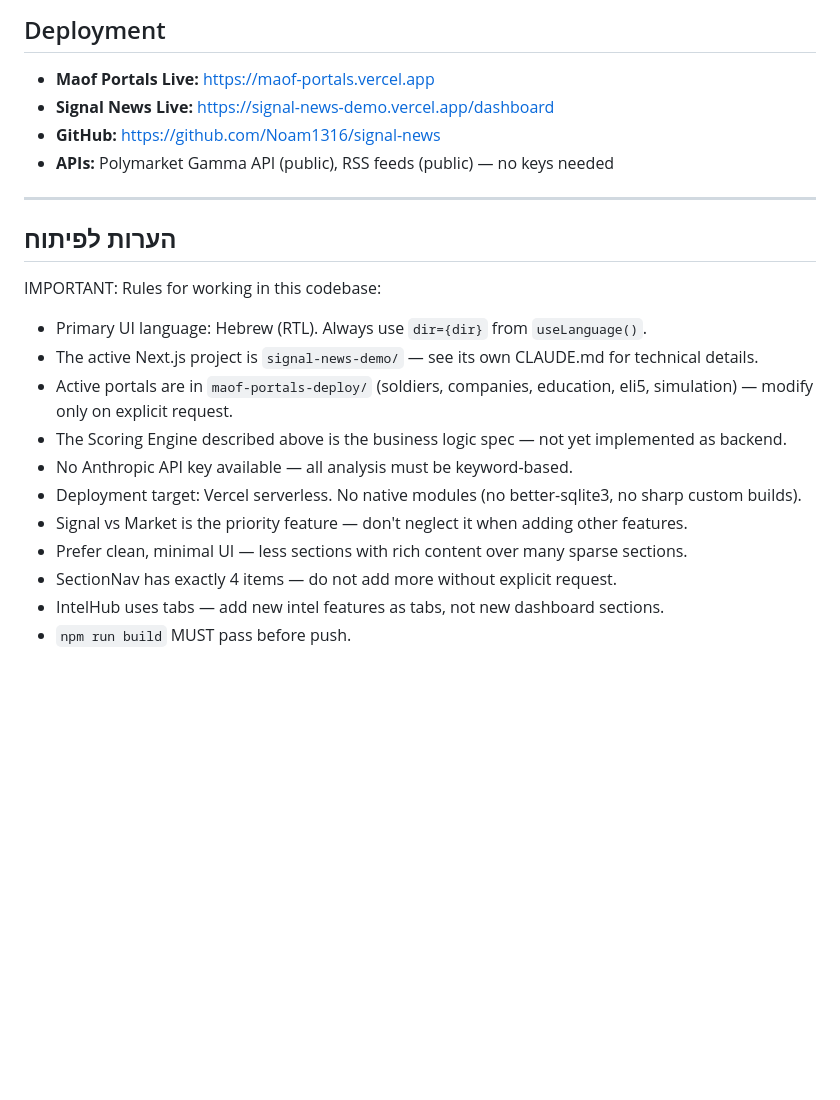
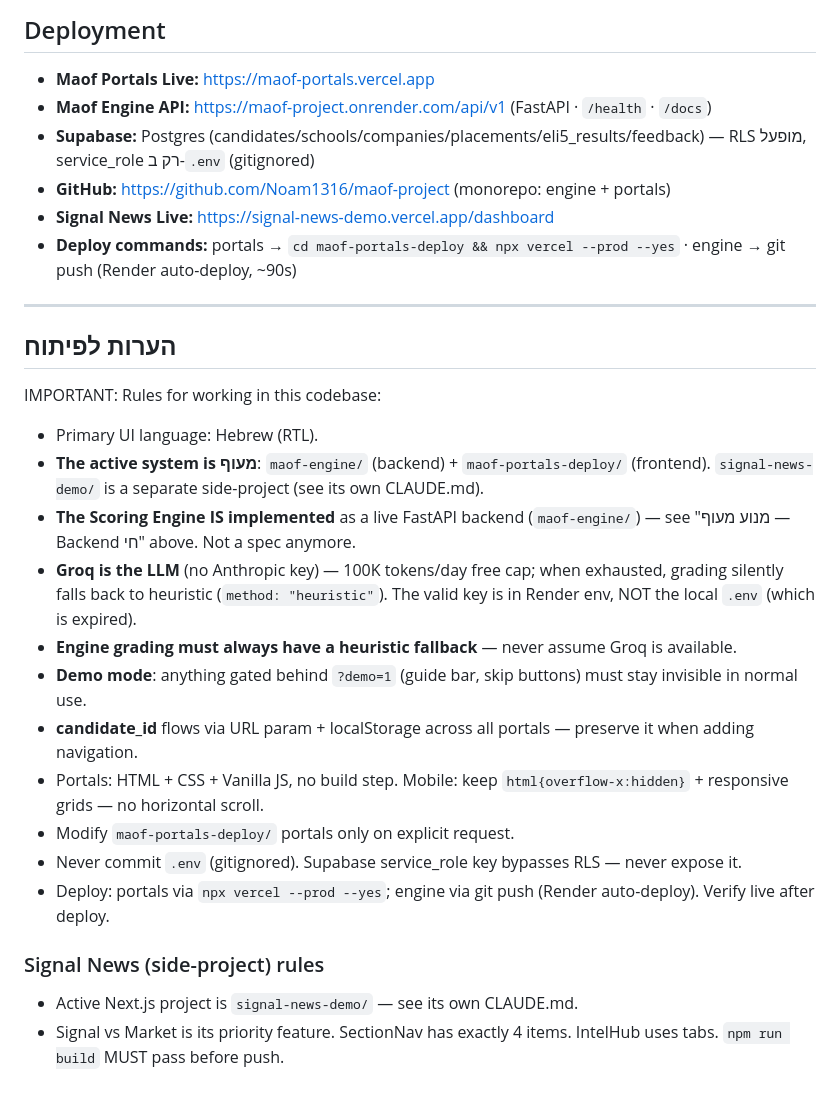
Before and after one commit to Noam1316/maof-project, a Markdown page: CLAUDE.md, the part around one of its changes. GitHub-like rendering; blank space fills up the shorter version.

```diff
--- a/CLAUDE.md
+++ b/CLAUDE.md
@@ -174,23 +224,29 @@ RSS Sources (28+) → article-cache.ts (in-memory shared cache)
 ## Deployment
 
 - **Maof Portals Live:** https://maof-portals.vercel.app
+- **Maof Engine API:** https://maof-project.onrender.com/api/v1 (FastAPI · `/health` · `/docs`)
+- **Supabase:** Postgres (candidates/schools/companies/placements/eli5_results/feedback) — RLS מופעל, service_role רק ב-`.env` (gitignored)
+- **GitHub:** https://github.com/Noam1316/maof-project (monorepo: engine + portals)
 - **Signal News Live:** https://signal-news-demo.vercel.app/dashboard
-- **GitHub:** https://github.com/Noam1316/signal-news
-- **APIs:** Polymarket Gamma API (public), RSS feeds (public) — no keys needed
+- **Deploy commands:** portals → `cd maof-portals-deploy && npx vercel --prod --yes` · engine → git push (Render auto-deploy, ~90s)
 
 ---
 
 ## הערות לפיתוח
 
 IMPORTANT: Rules for working in this codebase:
-- Primary UI language: Hebrew (RTL). Always use `dir={dir}` from `useLanguage()`.
-- The active Next.js project is `signal-news-demo/` — see its own CLAUDE.md for technical details.
-- Active portals are in `maof-portals-deploy/` (soldiers, companies, education, eli5, simulation) — modify only on explicit request.
-- The Scoring Engine described above is the business logic spec — not yet implemented as backend.
-- No Anthropic API key available — all analysis must be keyword-based.
-- Deployment target: Vercel serverless. No native modules (no better-sqlite3, no sharp custom builds).
-- Signal vs Market is the priority feature — don't neglect it when adding other features.
-- Prefer clean, minimal UI — less sections with rich content over many sparse sections.
-- SectionNav has exactly 4 items — do not add more without explicit request.
-- IntelHub uses tabs — add new intel features as tabs, not new dashboard sections.
-- `npm run build` MUST pass before push.
+- Primary UI language: Hebrew (RTL).
+- **The active system is מעוף**: `maof-engine/` (backend) + `maof-portals-deploy/` (frontend). `signal-news-demo/` is a separate side-project (see its own CLAUDE.md).
+- **The Scoring Engine IS implemented** as a live FastAPI backend (`maof-engine/`) — see "מנוע מעוף — Backend חי" above. Not a spec anymore.
+- **Groq is the LLM** (no Anthropic key) — 100K tokens/day free cap; when exhausted, grading silently falls back to heuristic (`method: "heuristic"`). The valid key is in Render env, NOT the local `.env` (which is expired).
+- **Engine grading must always have a heuristic fallback** — never assume Groq is available.
+- **Demo mode**: anything gated behind `?demo=1` (guide bar, skip buttons) must stay invisible in normal use.
+- **candidate_id** flows via URL param + localStorage across all portals — preserve it when adding navigation.
+- Portals: HTML + CSS + Vanilla JS, no build step. Mobile: keep `html{overflow-x:hidden}` + responsive grids — no horizontal scroll.
+- Modify `maof-portals-deploy/` portals only on explicit request.
+- Never commit `.env` (gitignored). Supabase service_role key bypasses RLS — never expose it.
+- Deploy: portals via `npx vercel --prod --yes`; engine via git push (Render auto-deploy). Verify live after deploy.
+
+### Signal News (side-project) rules
+- Active Next.js project is `signal-news-demo/` — see its own CLAUDE.md.
+- Signal vs Market is its priority feature. SectionNav has exactly 4 items. IntelHub uses tabs. `npm run build` MUST pass before push.
```
Also changed, not shown: other parts of CLAUDE.md (+64 -14 lines).
